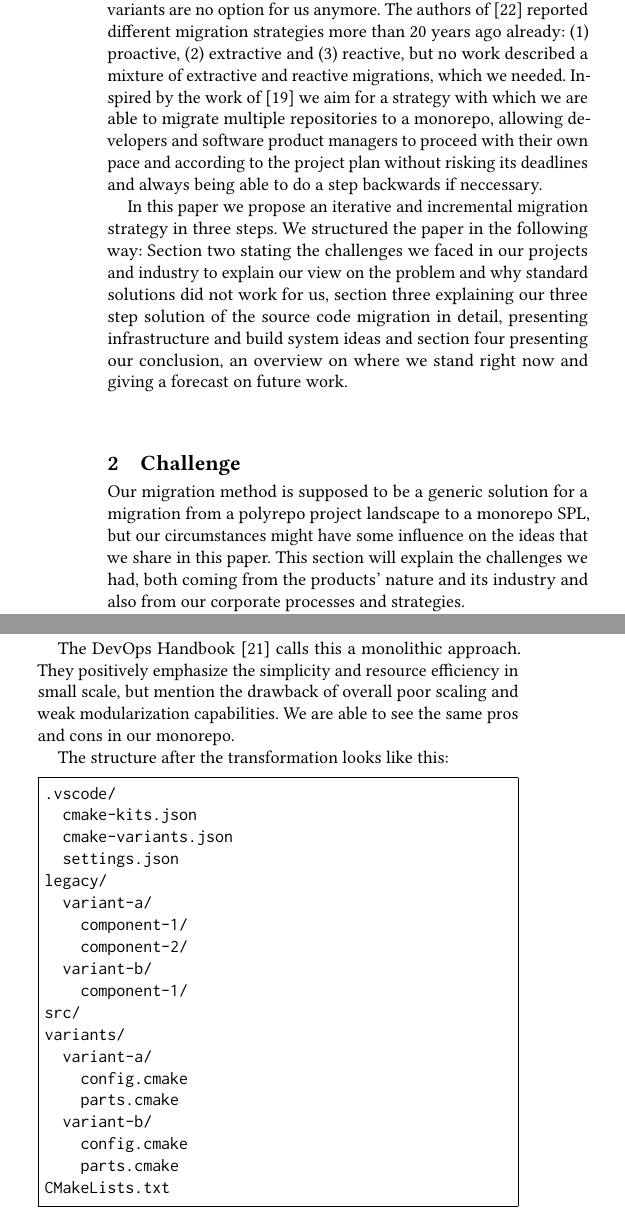
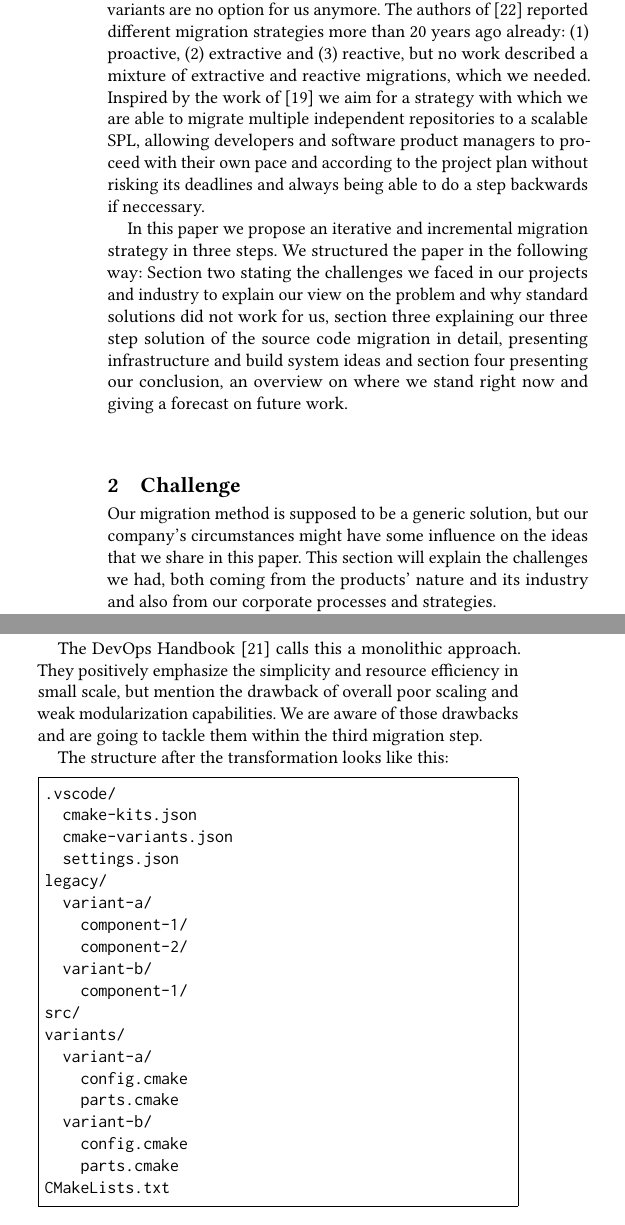
Before and after one commit to avengineers/SPLC2022, a LaTeX paper (paper/paper.tex, which reads paper/challenge.tex, paper/introduction.tex, paper/solution.tex): two parts of the columns of pages 2 and 3 of 8, joined at a grey line, cut so that both start at the same text. Compiled offline with pdfLaTeX.

Commit message:
371: Clarify Monorepo

```diff
--- a/paper/challenge.tex
+++ b/paper/challenge.tex
@@ -1,10 +1,10 @@
 \section{Challenge}
 
-Our migration method is supposed to be a generic solution for a migration from a
-polyrepo project landscape to a monorepo SPL, but our circumstances might have
-some influence on the ideas that we share in this paper. This section will
-explain the challenges we had, both coming from the products' nature and its
-industry and also from our corporate processes and strategies.
+Our migration method is supposed to be a generic solution, but our company's
+circumstances might have some influence on the ideas that we share in this
+paper. This section will explain the challenges we had, both coming from the
+products' nature and its industry and also from our corporate processes and
+strategies.
 
 The projects that we migrated are in the area of electric cars for premium
 automobile manufacturers. The software is written in (Embedded) C and Matlab and
--- a/paper/introduction.tex
+++ b/paper/introduction.tex
@@ -32,17 +32,17 @@ confsplcGrunerBKR20, confsplcDuszynskiDB19, confsplcFritschAR20}, SPL
 evolution~\cite{journalssmrQuintonVRBGS21, Svahnberg1999ESPL, Eise02b,
 kconfigKernel} and safety aspects~\cite{confsplcWolschke0SAM19} of SPLs. On the
 other hand, \cite{confoopslaHetrickKM06} and \cite{confsplcAbbasJLESS20} have
-written about the overall process, general benefits and a change of mindset,
-but not specifically about source code. Contrary to \cite{confsplcRubinCC13},
-cloned variants are no option for us anymore. The authors of
-\cite{Krueger2001SMC} reported different migration strategies more than 20 years
-ago already: (1) proactive, (2) extractive and (3) reactive, but no work
-described a mixture of extractive and reactive migrations, which we needed.
-Inspired by the work of \cite{confsplcJepsenDB07} we aim for a strategy with
-which we are able to migrate multiple repositories to a monorepo, allowing
-developers and software product managers to proceed with their own pace and
-according to the project plan without risking its deadlines and always being
-able to do a step backwards if neccessary.
+written about the overall process, general benefits and a change of mindset, but
+not specifically about source code. Contrary to \cite{confsplcRubinCC13}, cloned
+variants are no option for us anymore. The authors of \cite{Krueger2001SMC}
+reported different migration strategies more than 20 years ago already: (1)
+proactive, (2) extractive and (3) reactive, but no work described a mixture of
+extractive and reactive migrations, which we needed. Inspired by the work of
+\cite{confsplcJepsenDB07} we aim for a strategy with which we are able to
+migrate multiple independent repositories to a scalable SPL, allowing developers
+and software product managers to proceed with their own pace and according to
+the project plan without risking its deadlines and always being able to do a
+step backwards if neccessary.
 
 In this paper we propose an iterative and incremental migration strategy in
 three steps. We structured the paper in the following way: Section two stating
--- a/paper/solution.tex
+++ b/paper/solution.tex
@@ -82,7 +82,8 @@ to work in their well-known code basis.
 The DevOps Handbook~\cite{devopshandbook} calls this a monolithic approach. They
 positively emphasize the simplicity and resource efficiency in small scale, but
 mention the drawback of overall poor scaling and weak modularization
-capabilities. We are able to see the same pros and cons in our monorepo.
+capabilities. We are aware of those drawbacks and are going to tackle them
+within the third migration step.
 
 The structure after the transformation looks like this:
 \begin{Verbatim}[frame=single,samepage=true]
```
